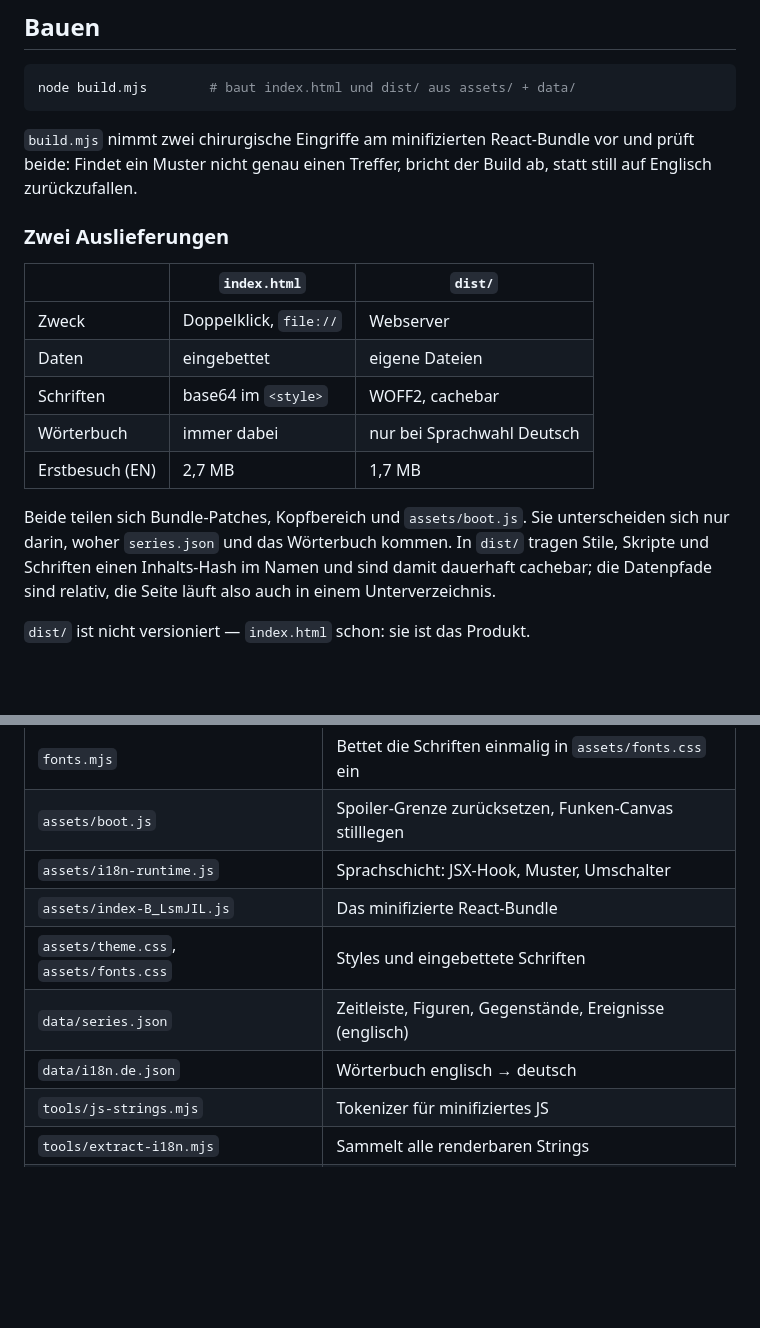
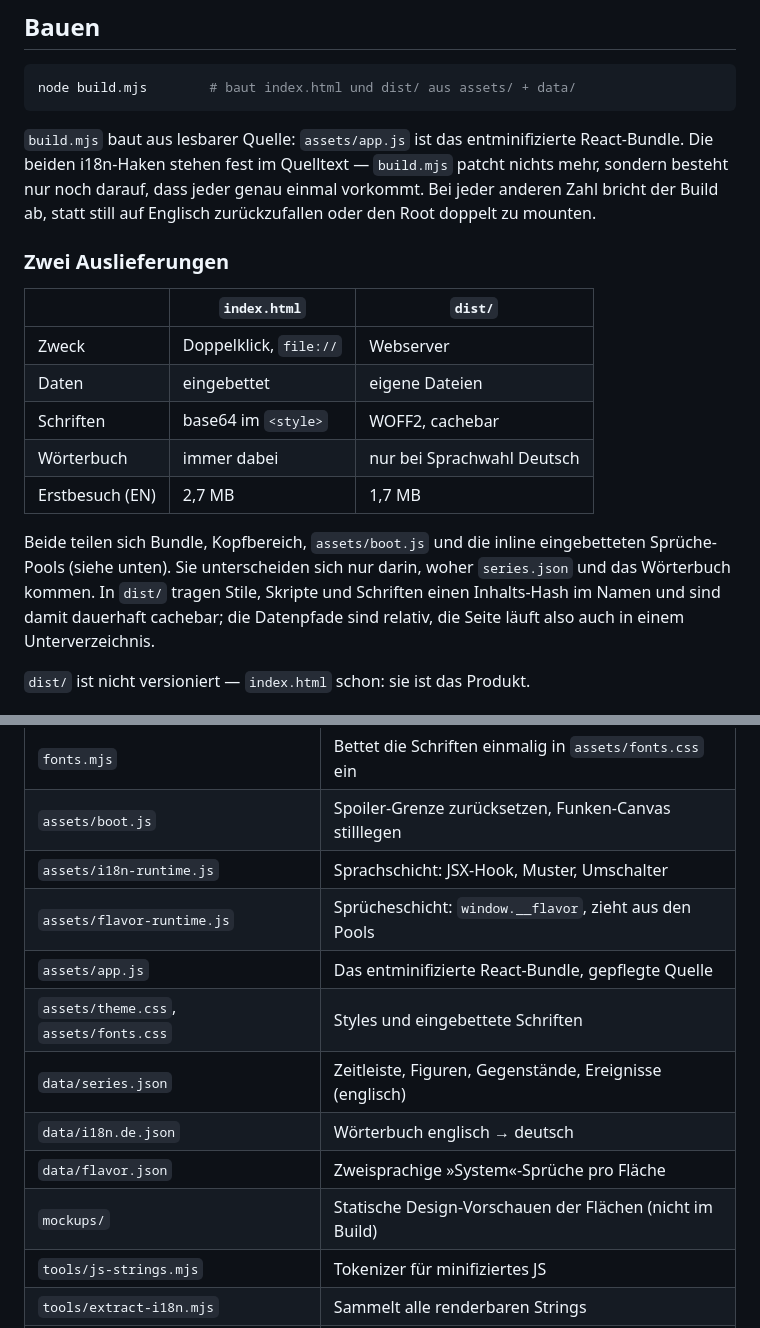
Before and after one commit to Lazybone/Dungen-Crawler-Carl-Character-Sheets, a Markdown page: README.md, 2 parts joined by grey strips. Drawn GitHub-style; blank space fills up the shorter version.

````diff
--- a/README.md
+++ b/README.md
@@ -19,9 +19,11 @@ um. Beim ersten Öffnen entscheidet die Browsersprache; danach wird die Wahl in
 node build.mjs        # baut index.html und dist/ aus assets/ + data/
 ```
 
-`build.mjs` nimmt zwei chirurgische Eingriffe am minifizierten React-Bundle vor und
-prüft beide: Findet ein Muster nicht genau einen Treffer, bricht der Build ab, statt
-still auf Englisch zurückzufallen.
+`build.mjs` baut aus lesbarer Quelle: `assets/app.js` ist das entminifizierte
+React-Bundle. Die beiden i18n-Haken stehen fest im Quelltext — `build.mjs` patcht nichts
+mehr, sondern besteht nur noch darauf, dass jeder genau einmal vorkommt. Bei jeder anderen
+Zahl bricht der Build ab, statt still auf Englisch zurückzufallen oder den Root doppelt zu
+mounten.
 
 ### Zwei Auslieferungen
 
@@ -33,8 +35,9 @@ still auf Englisch zurückzufallen.
 | Wörterbuch | immer dabei | nur bei Sprachwahl Deutsch |
 | Erstbesuch (EN) | 2,7 MB | 1,7 MB |
 
-Beide teilen sich Bundle-Patches, Kopfbereich und `assets/boot.js`. Sie unterscheiden
-sich nur darin, woher `series.json` und das Wörterbuch kommen. In `dist/` tragen Stile,
+Beide teilen sich Bundle, Kopfbereich, `assets/boot.js` und die inline eingebetteten
+Sprüche-Pools (siehe unten). Sie unterscheiden sich nur darin, woher `series.json` und das
+Wörterbuch kommen. In `dist/` tragen Stile,
 Skripte und Schriften einen Inhalts-Hash im Namen und sind damit dauerhaft cachebar;
 die Datenpfade sind relativ, die Seite läuft also auch in einem Unterverzeichnis.
 
@@ -146,10 +183,13 @@ Buchtitel, auch wenn sie beinahe so heißen.
 | `fonts.mjs` | Bettet die Schriften einmalig in `assets/fonts.css` ein |
 | `assets/boot.js` | Spoiler-Grenze zurücksetzen, Funken-Canvas stilllegen |
 | `assets/i18n-runtime.js` | Sprachschicht: JSX-Hook, Muster, Umschalter |
-| `assets/index-B_LsmJIL.js` | Das minifizierte React-Bundle |
+| `assets/flavor-runtime.js` | Sprücheschicht: `window.__flavor`, zieht aus den Pools |
+| `assets/app.js` | Das entminifizierte React-Bundle, gepflegte Quelle |
 | `assets/theme.css`, `assets/fonts.css` | Styles und eingebettete Schriften |
 | `data/series.json` | Zeitleiste, Figuren, Gegenstände, Ereignisse (englisch) |
 | `data/i18n.de.json` | Wörterbuch englisch → deutsch |
+| `data/flavor.json` | Zweisprachige »System«-Sprüche pro Fläche |
+| `mockups/` | Statische Design-Vorschauen der Flächen (nicht im Build) |
 | `tools/js-strings.mjs` | Tokenizer für minifiziertes JS |
 | `tools/extract-i18n.mjs` | Sammelt alle renderbaren Strings |
 | `tools/i18n-chunks.mjs` | Teilt auf und führt zusammen |
````
Also changed, not shown: other parts of README.md (+41 -5 lines).
